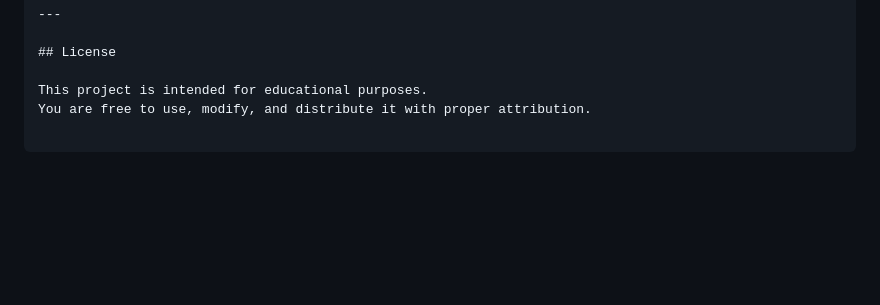
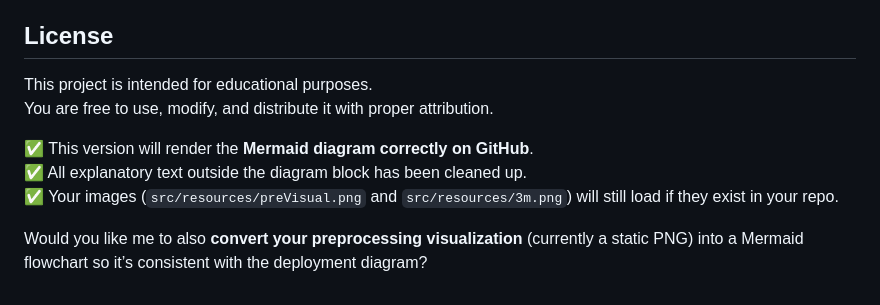
Before and after one commit to dronabopche/100-ML-AI-Project, a Markdown page: ML_To_Train/house_price_predict/readme.md, the part around one of its changes. Drawn GitHub-style; blank space fills up the shorter version.

```diff
--- a/ML_To_Train/house_price_predict/readme.md
+++ b/ML_To_Train/house_price_predict/readme.md
@@ -207,3 +208,10 @@ L --> A
 
 This project is intended for educational purposes.
 You are free to use, modify, and distribute it with proper attribution.
+
+
+✅ This version will render the **Mermaid diagram correctly on GitHub**.
+✅ All explanatory text outside the diagram block has been cleaned up.
+✅ Your images (`src/resources/preVisual.png` and `src/resources/3m.png`) will still load if they exist in your repo.
+
+Would you like me to also **convert your preprocessing visualization** (currently a static PNG) into a Mermaid flowchart so it’s consistent with the deployment diagram?
```
Also changed, not shown: other parts of ML_To_Train/house_price_predict/readme.md (+1 -0 lines).
